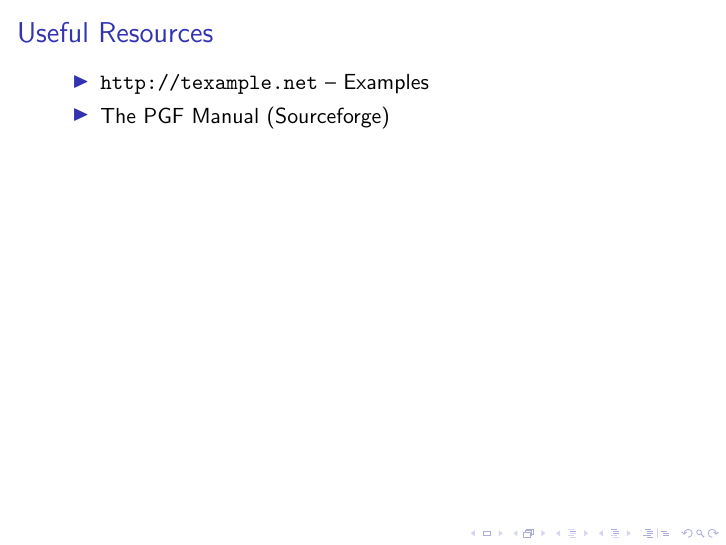
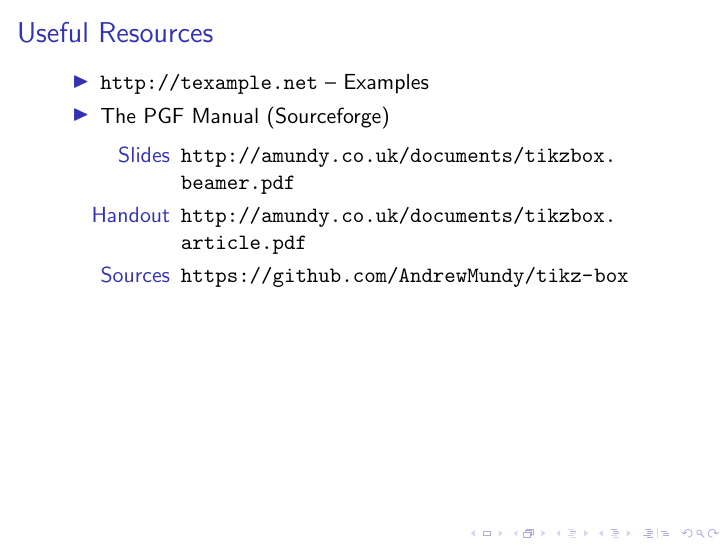
Before and after one commit to mundya/tikz-box, LaTeX slides (tikzbox.beamer.tex, which reads tikzbox.tex): page 30 of 30. Compiled offline with pdfLaTeX; a LaTeX package or settings file that is missing is left out.

Commit message:
Added URLs and self referencing

```diff
--- a/tikzbox.tex
+++ b/tikzbox.tex
@@ -42,8 +42,14 @@
 	\begin{frame}
 		\frametitle{Useful Resources}
 		\begin{itemize}
-			\item\texttt{http://texample.net} -- Examples
+			\item \url{http://texample.net} -- Examples
 			\item The PGF Manual (Sourceforge)
 		\end{itemize}
+
+		\begin{description}
+			\item[Slides] \url{http://amundy.co.uk/documents/tikzbox.beamer.pdf}
+			\item[Handout] \url{http://amundy.co.uk/documents/tikzbox.article.pdf}
+			\item[Sources] \url{https://github.com/AndrewMundy/tikz-box}
+		\end{description}
 	\end{frame}
 \end{document}
```
Also changed, not shown: sections/getting-started.tex (+1 -1 lines), tikzbox.article.tex (+3 -0 lines).
